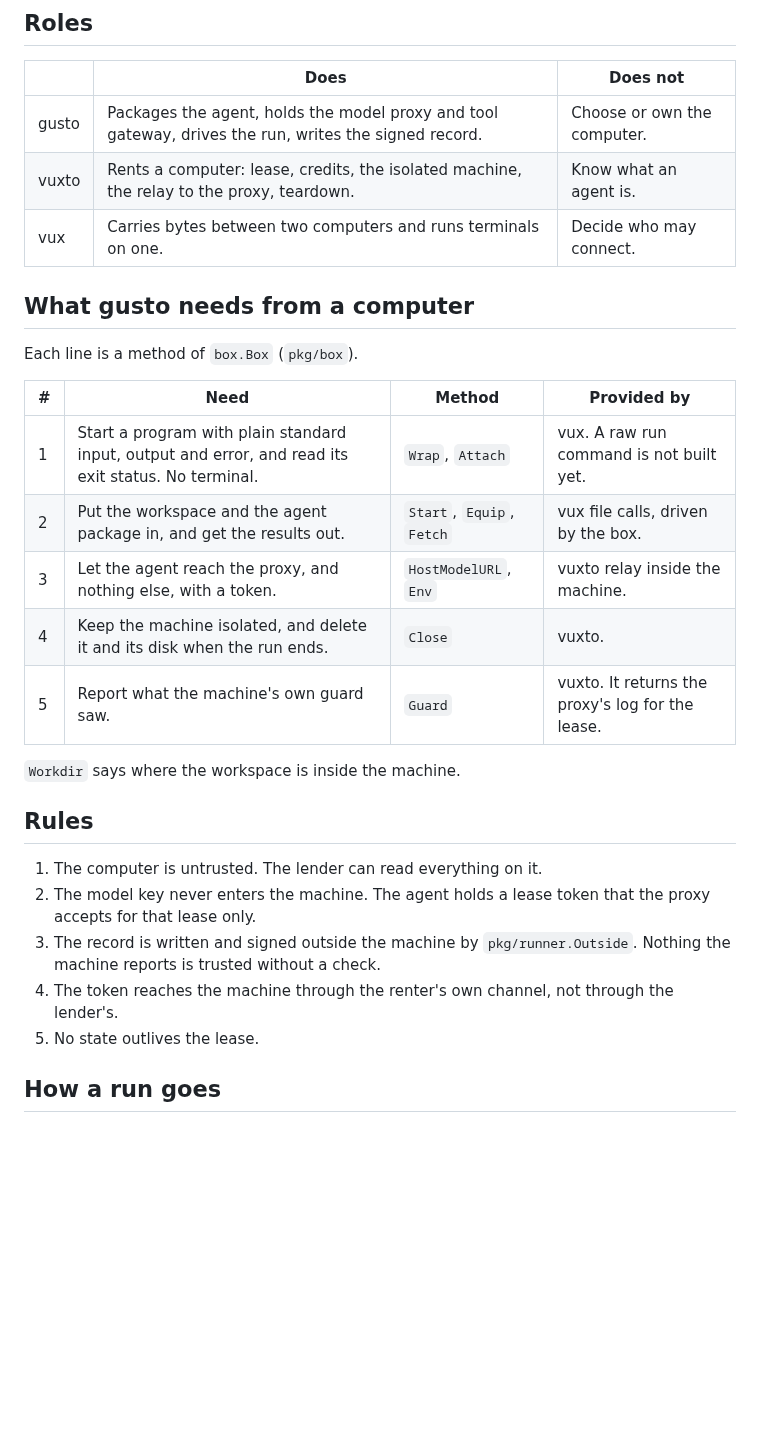
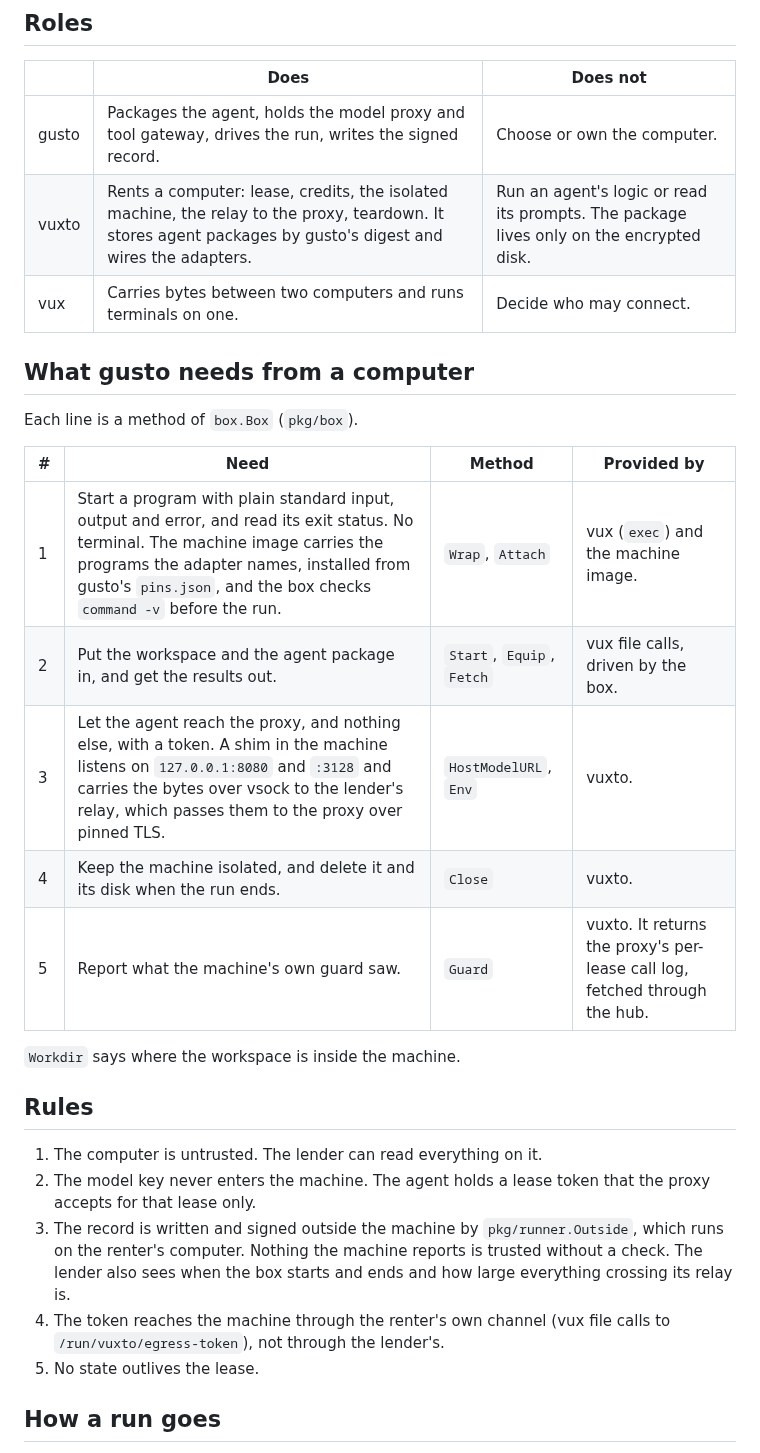
Before and after one commit to getlatentic/gusto, a Markdown page: docs/COMPUTE.md, the part around one of its changes. Rendered like a GitHub page; blank space fills up the shorter version.

Commit message:
docs: the compute contract names the image, the shim and the call log
Co-Authored-By: Claude Sonnet 5.5 <noreply@anthropic.com>

```diff
--- a/docs/COMPUTE.md
+++ b/docs/COMPUTE.md
@@ -7,7 +7,7 @@ gusto runs an agent job on any computer that meets this contract. vuxto rents su
 | | Does | Does not |
 | --- | --- | --- |
 | gusto | Packages the agent, holds the model proxy and tool gateway, drives the run, writes the signed record. | Choose or own the computer. |
-| vuxto | Rents a computer: lease, credits, the isolated machine, the relay to the proxy, teardown. | Know what an agent is. |
+| vuxto | Rents a computer: lease, credits, the isolated machine, the relay to the proxy, teardown. It stores agent packages by gusto's digest and wires the adapters. | Run an agent's logic or read its prompts. The package lives only on the encrypted disk. |
 | vux | Carries bytes between two computers and runs terminals on one. | Decide who may connect. |
 
 ## What gusto needs from a computer
@@ -16,11 +16,11 @@ Each line is a method of `box.Box` (`pkg/box`).
 
 | # | Need | Method | Provided by |
 | --- | --- | --- | --- |
-| 1 | Start a program with plain standard input, output and error, and read its exit status. No terminal. | `Wrap`, `Attach` | vux. A raw run command is not built yet. |
+| 1 | Start a program with plain standard input, output and error, and read its exit status. No terminal. The machine image carries the programs the adapter names, installed from gusto's `pins.json`, and the box checks `command -v` before the run. | `Wrap`, `Attach` | vux (`exec`) and the machine image. |
 | 2 | Put the workspace and the agent package in, and get the results out. | `Start`, `Equip`, `Fetch` | vux file calls, driven by the box. |
-| 3 | Let the agent reach the proxy, and nothing else, with a token. | `HostModelURL`, `Env` | vuxto relay inside the machine. |
+| 3 | Let the agent reach the proxy, and nothing else, with a token. A shim in the machine listens on `127.0.0.1:8080` and `:3128` and carries the bytes over vsock to the lender's relay, which passes them to the proxy over pinned TLS. | `HostModelURL`, `Env` | vuxto. |
 | 4 | Keep the machine isolated, and delete it and its disk when the run ends. | `Close` | vuxto. |
-| 5 | Report what the machine's own guard saw. | `Guard` | vuxto. It returns the proxy's log for the lease. |
+| 5 | Report what the machine's own guard saw. | `Guard` | vuxto. It returns the proxy's per-lease call log, fetched through the hub. |
 
 `Workdir` says where the workspace is inside the machine.
 
@@ -28,8 +28,8 @@ Each line is a method of `box.Box` (`pkg/box`).
 
 1. The computer is untrusted. The lender can read everything on it.
 2. The model key never enters the machine. The agent holds a lease token that the proxy accepts for that lease only.
-3. The record is written and signed outside the machine by `pkg/runner.Outside`. Nothing the machine reports is trusted without a check.
-4. The token reaches the machine through the renter's own channel, not through the lender's.
+3. The record is written and signed outside the machine by `pkg/runner.Outside`, which runs on the renter's computer. Nothing the machine reports is trusted without a check. The lender also sees when the box starts and ends and how large everything crossing its relay is.
+4. The token reaches the machine through the renter's own channel (vux file calls to `/run/vuxto/egress-token`), not through the lender's.
 5. No state outlives the lease.
 
 ## How a run goes
```
Also changed, not shown: other parts of docs/COMPUTE.md (+3 -1 lines).
